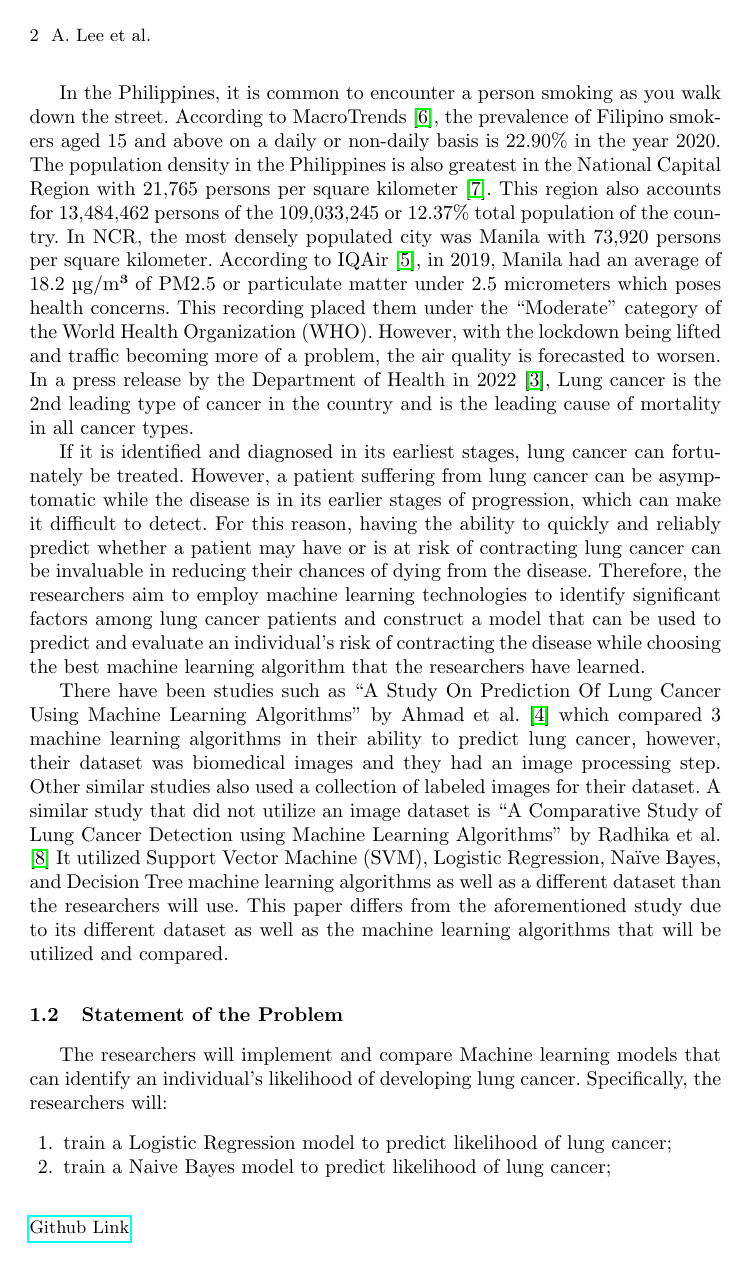
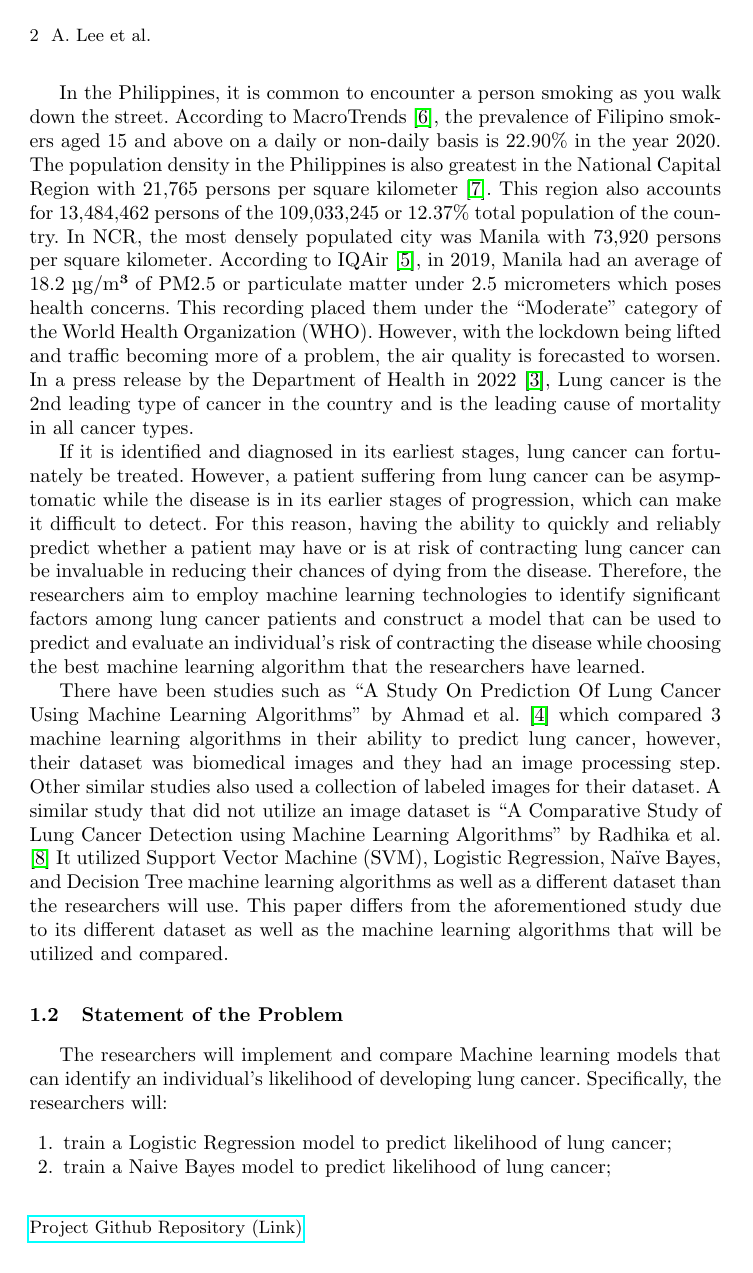
Before and after one commit to Aren-Deza/GroupL-MP197, a LaTeX paper (final/[group-L]-[deza,lee,sumbong]-MP197.tex): page 2 of 14. Compiled offline with pdfLaTeX.

Commit message:
Hyperlink Adjustments
Fixed the hyperlinks to be more immediately identifiable as links

```diff
--- a/final/[group-L]-[deza,lee,sumbong]-MP197.tex
+++ b/final/[group-L]-[deza,lee,sumbong]-MP197.tex
@@ -27,8 +27,8 @@
 \lhead[\small \thepage \ \ A. Lee et al.]{}
 \rhead[]{\small Lung Cancer Prediction using Naïve Bayes and Logistic Regression \ \ \thepage}
 \cfoot{}
-\lfoot[\small \href{https://github.com/Aren-Deza/GroupL-MP197}{Github Link}]{}
-\rfoot[]{\small \href{https://www.kaggle.com/datasets/thedevastator/cancer-patients-and-air-pollution-a-new-link}{Dataset Used}}
+\lfoot[\small \href{https://github.com/Aren-Deza/GroupL-MP197}{Project Github Repository (Link)}]{}
+\rfoot[]{\small \href{https://www.kaggle.com/datasets/thedevastator/cancer-patients-and-air-pollution-a-new-link}{Dataset Used (Link)}}
 
 \authorrunning{A. Lee et al.}
 \titlerunning{Lung Cancer Prediction using Naïve Bayes and Logistic Regression}
```
Also changed, not shown: final/[group-L]-[deza,lee,sumbong]-MP197.pdf, 2 other files.
